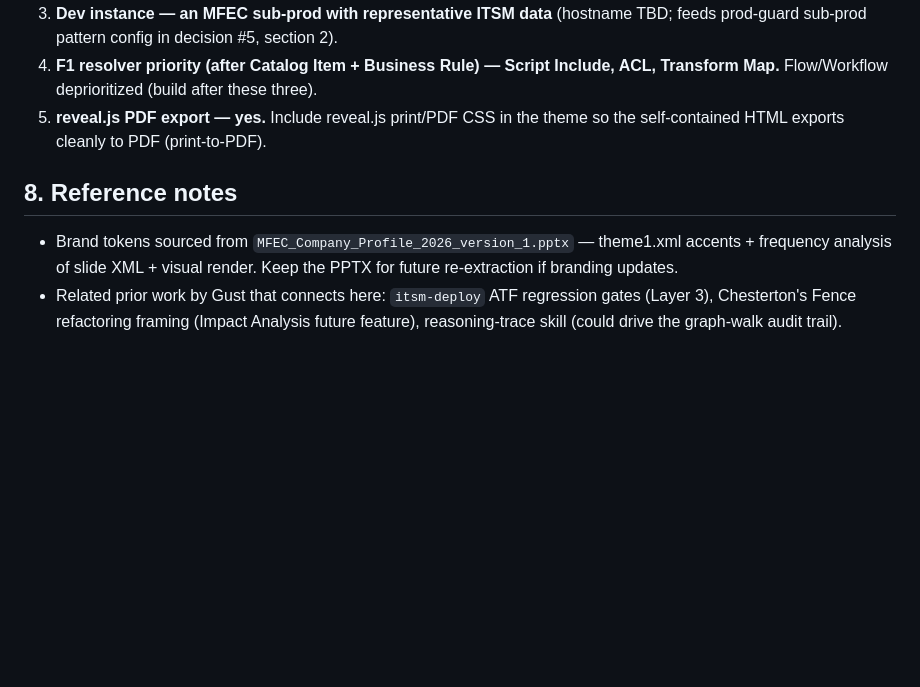
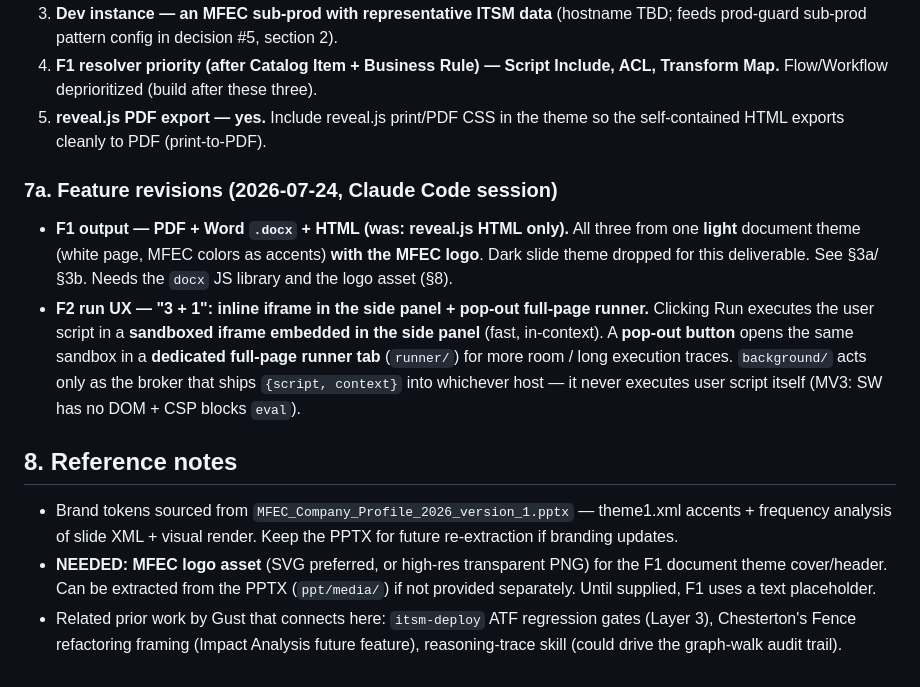
Before and after one commit to gcat332/snCat, a Markdown page: handoff.md, the part around one of its changes. GitHub-like rendering; blank space fills up the shorter version.

```diff
--- a/handoff.md
+++ b/handoff.md
@@ -152,7 +169,13 @@ The section-7 open questions were resolved as follows:
 4. **F1 resolver priority (after Catalog Item + Business Rule) — Script Include, ACL, Transform Map.** Flow/Workflow deprioritized (build after these three).
 5. **reveal.js PDF export — yes.** Include reveal.js print/PDF CSS in the theme so the self-contained HTML exports cleanly to PDF (print-to-PDF).
 
+### 7a. Feature revisions (2026-07-24, Claude Code session)
+
+- **F1 output — PDF + Word `.docx` + HTML (was: reveal.js HTML only).** All three from one **light** document theme (white page, MFEC colors as accents) **with the MFEC logo**. Dark slide theme dropped for this deliverable. See §3a/§3b. Needs the `docx` JS library and the logo asset (§8).
+- **F2 run UX — "3 + 1": inline iframe in the side panel + pop-out full-page runner.** Clicking Run executes the user script in a **sandboxed iframe embedded in the side panel** (fast, in-context). A **pop-out button** opens the same sandbox in a **dedicated full-page runner tab** (`runner/`) for more room / long execution traces. `background/` acts only as the broker that ships `{script, context}` into whichever host — it never executes user script itself (MV3: SW has no DOM + CSP blocks `eval`).
+
 ## 8. Reference notes
 
 - Brand tokens sourced from `MFEC_Company_Profile_2026_version_1.pptx` — theme1.xml accents + frequency analysis of slide XML + visual render. Keep the PPTX for future re-extraction if branding updates.
+- **NEEDED: MFEC logo asset** (SVG preferred, or high-res transparent PNG) for the F1 document theme cover/header. Can be extracted from the PPTX (`ppt/media/`) if not provided separately. Until supplied, F1 uses a text placeholder.
 - Related prior work by Gust that connects here: `itsm-deploy` ATF regression gates (Layer 3), Chesterton's Fence refactoring framing (Impact Analysis future feature), reasoning-trace skill (could drive the graph-walk audit trail).
```
Also changed, not shown: other parts of handoff.md (+26 -9 lines).
